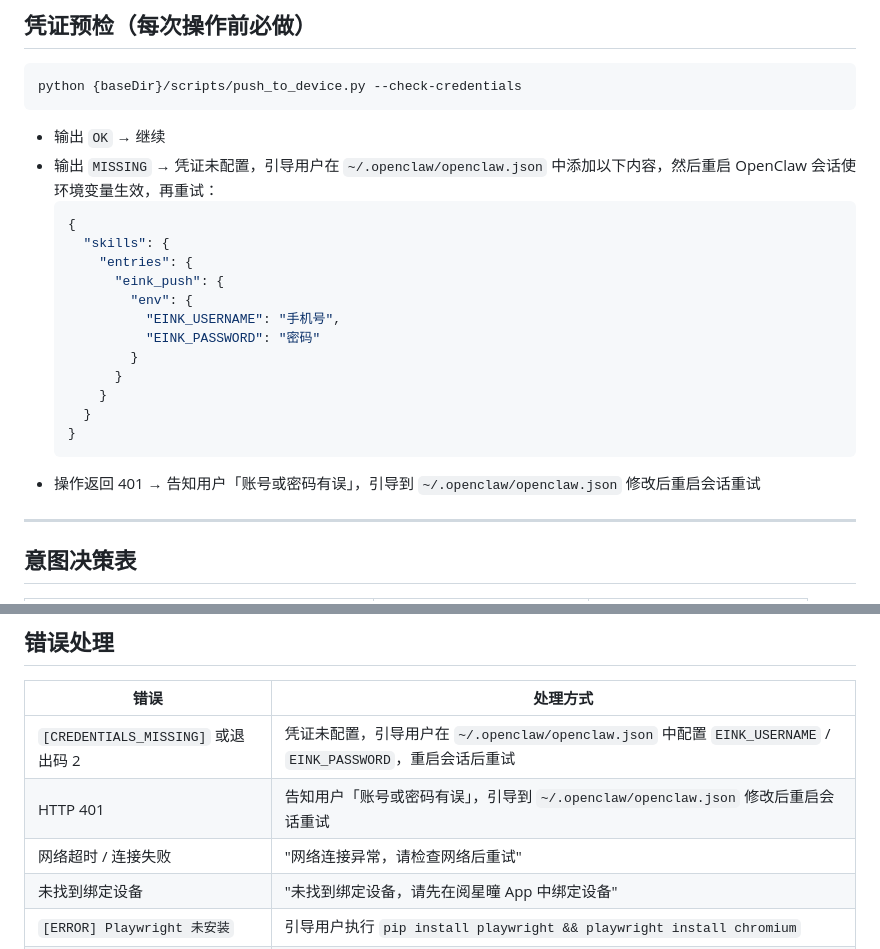
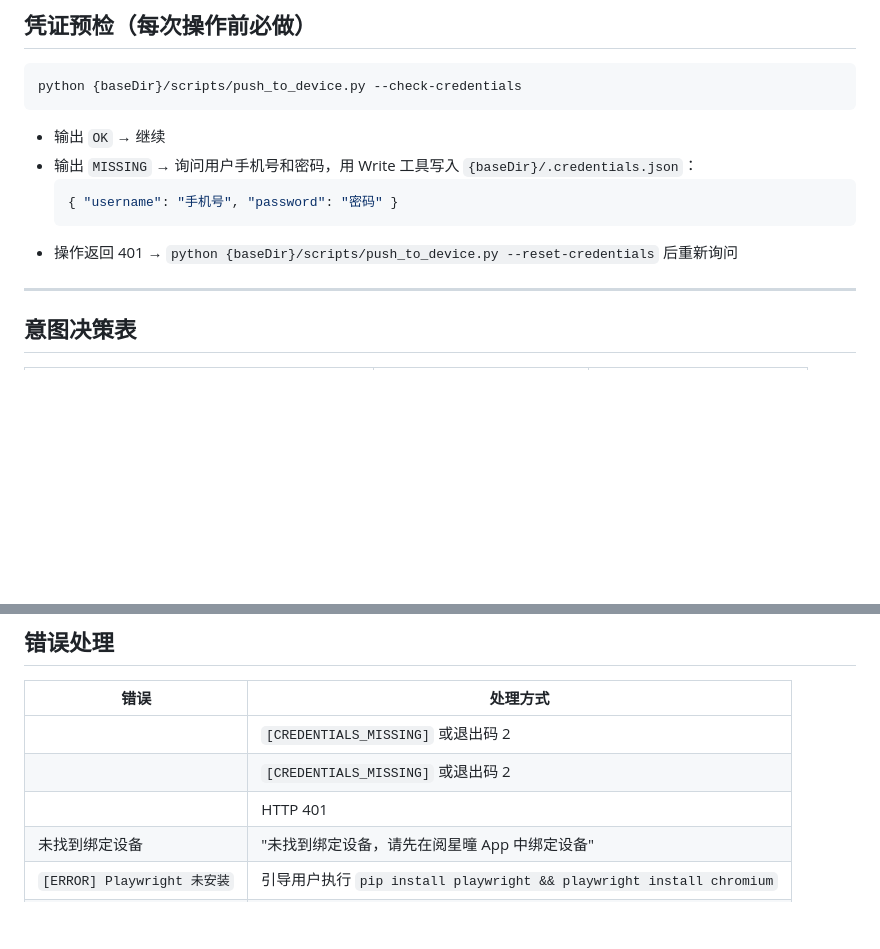
Before and after one commit to linchuanXu/eink-push, a Markdown page: SKILL.md, 2 parts joined by grey strips. GitHub-like rendering; blank space fills up the shorter version.

Commit message:
feat: refine credential management and error handling in SKILL.md
- Updated SKILL.md to streamline the credential management process, replacing previous instructions with a focus on using .credentials.json for user credentials.
- Enhanced error handling messages to provide clearer guidance for users encountering missing credentials or incorrect login attempts, including a new reset option for credentials.
- Improved overall documentation clarity to facilitate user understanding of the credential setup and error resolution steps.

````diff
--- a/SKILL.md
+++ b/SKILL.md
@@ -28,22 +28,11 @@ python {baseDir}/scripts/push_to_device.py --check-credentials
 ```
 
 - 输出 `OK` → 继续
-- 输出 `MISSING` → 凭证未配置，引导用户在 `~/.openclaw/openclaw.json` 中添加以下内容，然后重启 OpenClaw 会话使环境变量生效，再重试：
+- 输出 `MISSING` → 询问用户手机号和密码，用 Write 工具写入 `{baseDir}/.credentials.json`：
   ```json
-  {
-    "skills": {
-      "entries": {
-        "eink_push": {
-          "env": {
-            "EINK_USERNAME": "手机号",
-            "EINK_PASSWORD": "密码"
-          }
-        }
-      }
-    }
-  }
+  { "username": "手机号", "password": "密码" }
   ```
-- 操作返回 401 → 告知用户「账号或密码有误」，引导到 `~/.openclaw/openclaw.json` 修改后重启会话重试
+- 操作返回 401 → `python {baseDir}/scripts/push_to_device.py --reset-credentials` 后重新询问
 
 ---
 
@@ -318,9 +307,9 @@ python {baseDir}/scripts/push_to_device.py "output/阅读看板_时间戳.xth"
 
 | 错误 | 处理方式 |
 |------|----------|
-| `[CREDENTIALS_MISSING]` 或退出码 2 | 凭证未配置，引导用户在 `~/.openclaw/openclaw.json` 中配置 `EINK_USERNAME` / `EINK_PASSWORD`，重启会话后重试 |
-| HTTP 401 | 告知用户「账号或密码有误」，引导到 `~/.openclaw/openclaw.json` 修改后重启会话重试 |
-| 网络超时 / 连接失败 | "网络连接异常，请检查网络后重试" |
+|| `[CREDENTIALS_MISSING]` 或退出码 2 | 凭证文件缺失或字段不全，走凭证预检流程重新收集 |
+|| `[CREDENTIALS_MISSING]` 或退出码 2 | 凭证文件缺失或字段不全，走凭证预检流程重新收集 |
+|| HTTP 401 | 告知用户"账号或密码有误"，运行 `--reset-credentials`，重新收集 |
 | 未找到绑定设备 | "未找到绑定设备，请先在阅星曈 App 中绑定设备" |
 | `[ERROR] Playwright 未安装` | 引导用户执行 `pip install playwright && playwright install chromium` |
 | `[ERROR] ebooklib 未安装` | 引导用户执行 `pip install ebooklib markdown Pillow` |
````
